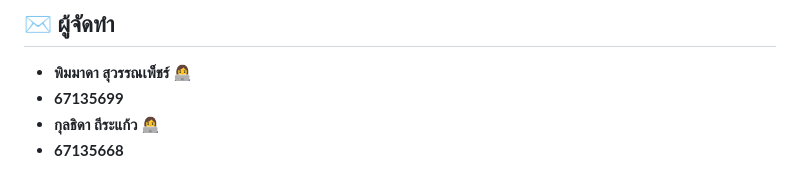
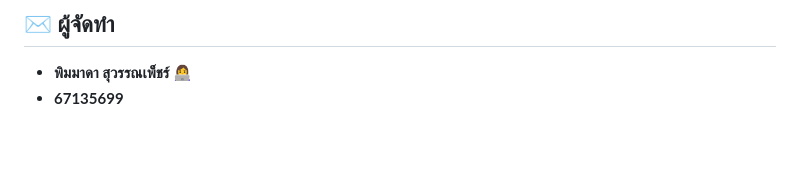
Before and after one commit to 67135699-Pimmada/train.github.io, a Markdown page: README.md, the part around the change. GitHub-like rendering; blank space fills up the shorter version.

```diff
--- a/README.md
+++ b/README.md
@@ -97,5 +97,3 @@ pip install django
 ## ✉️ ผู้จัดทำ
 - **พิมมาดา สุวรรณเพ็ชร์** 👩‍💻
 - **67135699**
-- **กุลธิดา ถีระแก้ว** 👩‍💻
-- **67135668**
```
